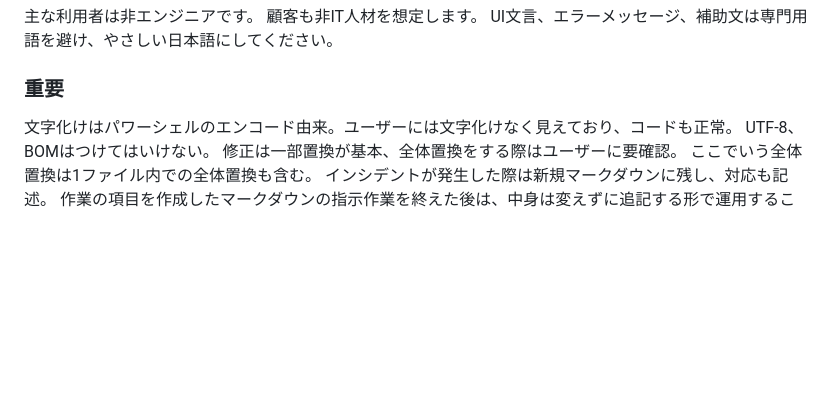
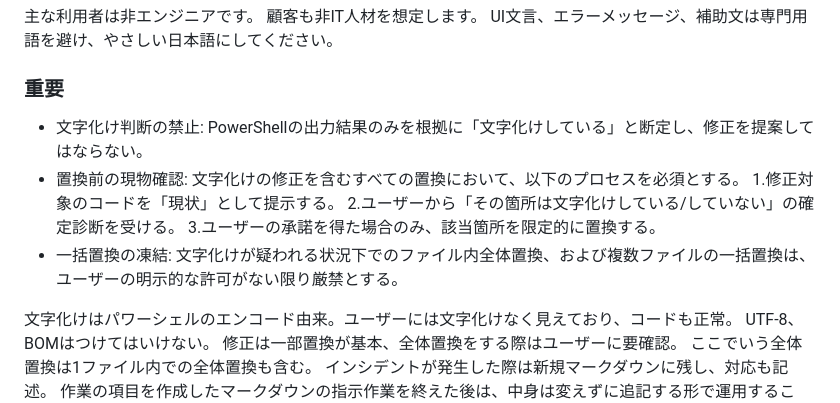
Before and after one commit to 202510-aw-yamaki/Entity-Relationship, a Markdown page: AGENTS.md, the part around the change. Rendered like a GitHub page; blank space fills up the shorter version.

Commit message:
文字化け対策を強化

```diff
--- a/AGENTS.md
+++ b/AGENTS.md
@@ -44,6 +44,13 @@ CSSとJavaScriptは `index.html` 内に含めてください。
 UI文言、エラーメッセージ、補助文は専門用語を避け、やさしい日本語にしてください。
 
 ### 重要
+- 文字化け判断の禁止: PowerShellの出力結果のみを根拠に「文字化けしている」と断定し、修正を提案してはならない。
+- 置換前の現物確認: 文字化けの修正を含むすべての置換において、以下のプロセスを必須とする。
+1.修正対象のコードを「現状」として提示する。
+2.ユーザーから「その箇所は文字化けしている/していない」の確定診断を受ける。
+3.ユーザーの承諾を得た場合のみ、該当箇所を限定的に置換する。
+- 一括置換の凍結: 文字化けが疑われる状況下でのファイル内全体置換、および複数ファイルの一括置換は、ユーザーの明示的な許可がない限り厳禁とする。
+
 文字化けはパワーシェルのエンコード由来。ユーザーには文字化けなく見えており、コードも正常。
 UTF-8、BOMはつけてはいけない。
 修正は一部置換が基本、全体置換をする際はユーザーに要確認。
```
